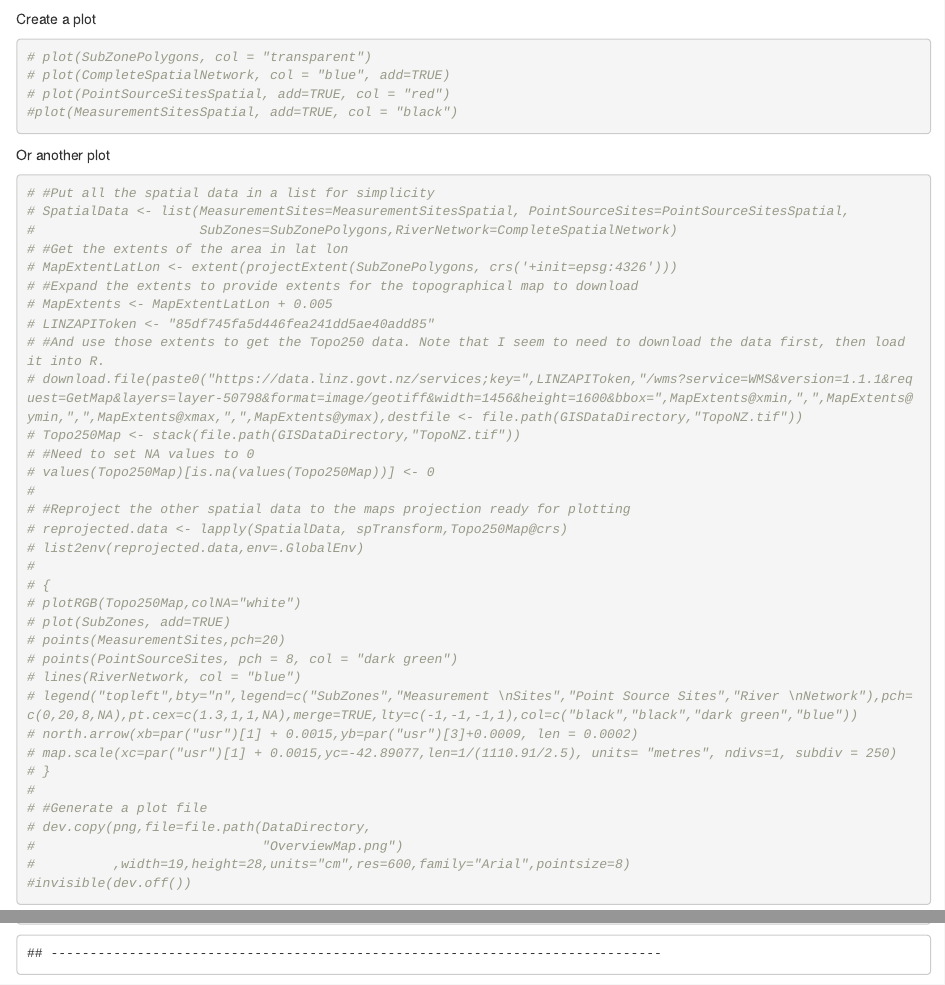
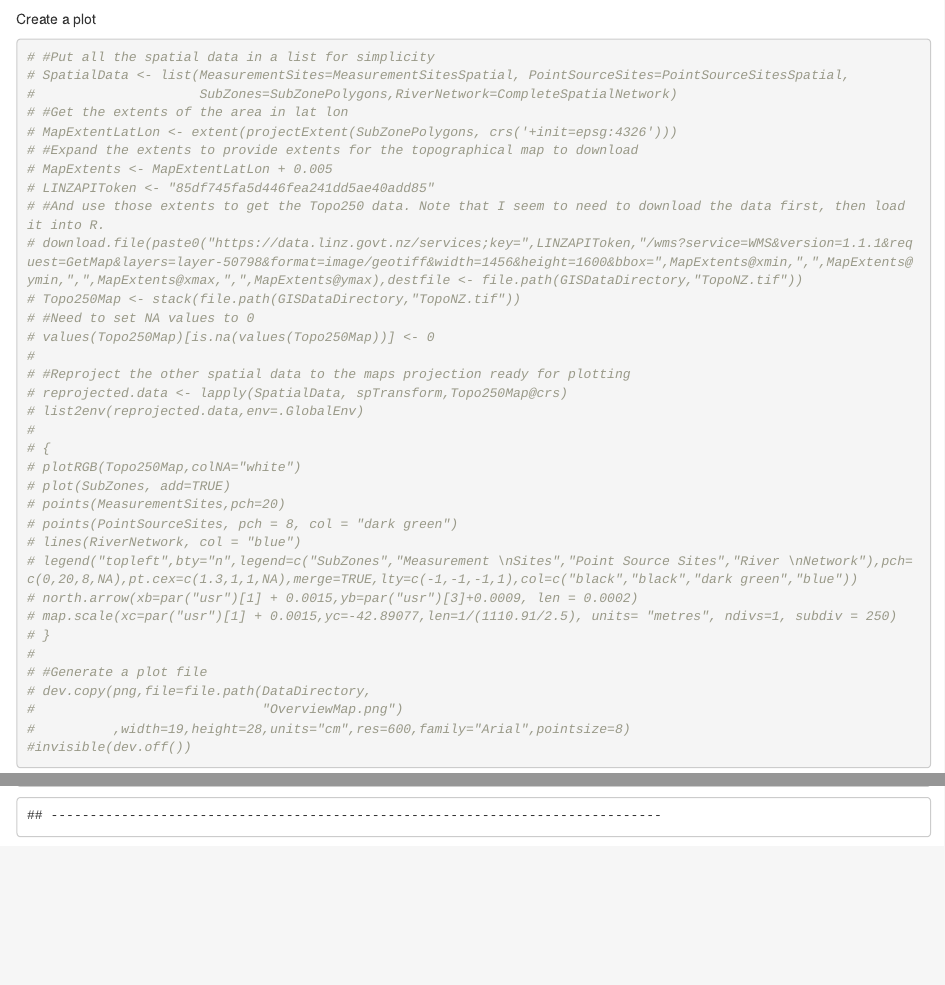
Before and after one commit to RainfallNZ/CASM_Horizons, an R Markdown document (HorizonsCASMPreProcess.Rmd): the page in a window 1100 px wide, from 14080 px down, and a second part further down, joined at a grey line. Rendered offline with R 4.5, knitr and Pandoc, with nearby package versions; some code elsewhere in the file could not run offline; common packages that the code uses without loading them are loaded.

````diff
--- a/HorizonsCASMPreProcess.Rmd
+++ b/HorizonsCASMPreProcess.Rmd
@@ -502,13 +502,7 @@
 
 
 Create a plot
-```{r}
-# plot(SubZonePolygons, col = "transparent")
-# plot(CompleteSpatialNetwork, col = "blue", add=TRUE)
-# plot(PointSourceSitesSpatial, add=TRUE, col = "red")
-#plot(MeasurementSitesSpatial, add=TRUE, col = "black")
-```
-Or another plot
+
 ```{r}
 # #Put all the spatial data in a list for simplicity
 # SpatialData <- list(MeasurementSites=MeasurementSitesSpatial, PointSourceSites=PointSourceSitesSpatial,
````
